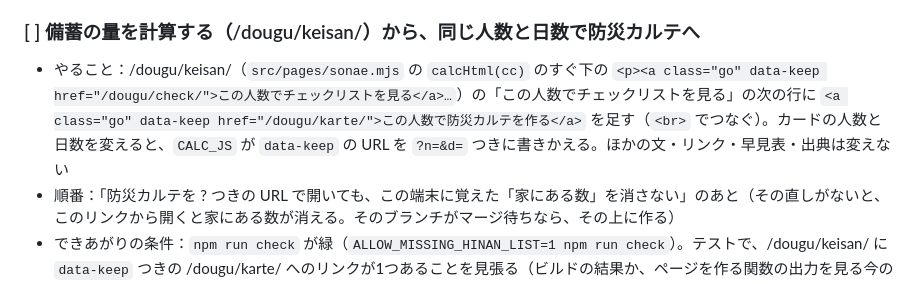
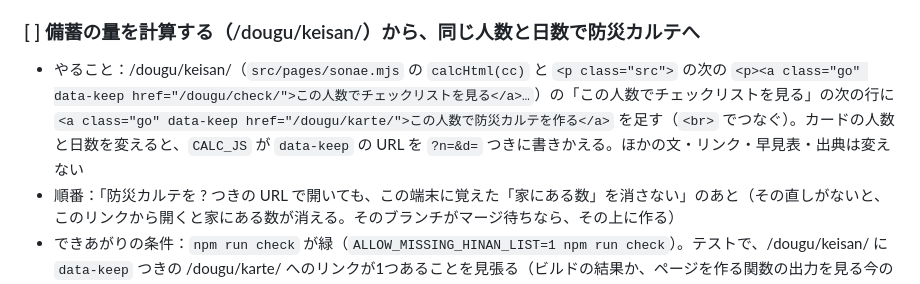
Before and after one commit to juice0402/machi-shakaika, a Markdown page: docs/sodateru.md, the part around the change. GitHub-like rendering.

Commit message:
育てる山の点検：リンクを足す場所の言い方を実物に合わせる
Co-Authored-By: Claude Opus 5.5 <noreply@anthropic.com>
Claude-Session: https://claude.ai/code/session_015wi4GgPcjsZiNXwFbJhkBG

```diff
--- a/docs/sodateru.md
+++ b/docs/sodateru.md
@@ -236,7 +236,7 @@
 - 足した：育てる山の補充（自動・2026-11-14）
 
 ### [ ] 備蓄の量を計算する（/dougu/keisan/）から、同じ人数と日数で防災カルテへ
-- やること：/dougu/keisan/（`src/pages/sonae.mjs` の `calcHtml(cc)` のすぐ下の `<p><a class="go" data-keep href="/dougu/check/">この人数でチェックリストを見る</a>…`）の「この人数でチェックリストを見る」の次の行に `<a class="go" data-keep href="/dougu/karte/">この人数で防災カルテを作る</a>` を足す（`<br>` でつなぐ）。カードの人数と日数を変えると、`CALC_JS` が `data-keep` の URL を `?n=&d=` つきに書きかえる。ほかの文・リンク・早見表・出典は変えない
+- やること：/dougu/keisan/（`src/pages/sonae.mjs` の `calcHtml(cc)` と `<p class="src">` の次の `<p><a class="go" data-keep href="/dougu/check/">この人数でチェックリストを見る</a>…`）の「この人数でチェックリストを見る」の次の行に `<a class="go" data-keep href="/dougu/karte/">この人数で防災カルテを作る</a>` を足す（`<br>` でつなぐ）。カードの人数と日数を変えると、`CALC_JS` が `data-keep` の URL を `?n=&d=` つきに書きかえる。ほかの文・リンク・早見表・出典は変えない
 - 順番：「防災カルテを ? つきの URL で開いても、この端末に覚えた「家にある数」を消さない」のあと（その直しがないと、このリンクから開くと家にある数が消える。そのブランチがマージ待ちなら、その上に作る）
 - できあがりの条件：`npm run check` が緑（`ALLOW_MISSING_HINAN_LIST=1 npm run check`）。テストで、/dougu/keisan/ に `data-keep` つきの /dougu/karte/ へのリンクが1つあることを見張る（ビルドの結果か、ページを作る関数の出力を見る今のテストの形をまねる）。playwright で、計算のカードを2人・7日にしてリンクを押すと、カルテの人数が2・日数が7日になる。カルテに家にある数を入れておいてから押しても、家にある数が残る。スマホ 390×660 で計算の答えの行が今と同じく1画面めに入る（足したリンクで押し出さない）。地の文の字数（`node scripts/honbun.mjs dist --pages`）が今より減らない。スクショ（計算のページの下と、開いたカルテ。スマホとパソコン）を並べて1枚で PR に
 - 決まったこと：連絡 C-026（11/6）③「自分で計算できる・自分の数字が残る」と連絡 C-027（11/12）「サイトの中だけで渡り歩ける道・関連の理由が分かる形」。カルテは `?n=&d=` を読める（karte.mjs の `KS`）。日数のえらび方はカルテも計算も data/items.yml の `days.choices`（3・7）、人数は1〜10で同じ。人数と日数は URL の ? だけ（CLAUDE.md「利用者のデータを集めない」）。カルテは AdSense なし（karte.mjs の頭のコメント）で、AdSense と A8 の置き場所は今のまま（引き継ぎ「大事な決めごと」）。今ある部品（`a.go`）だけ
```
